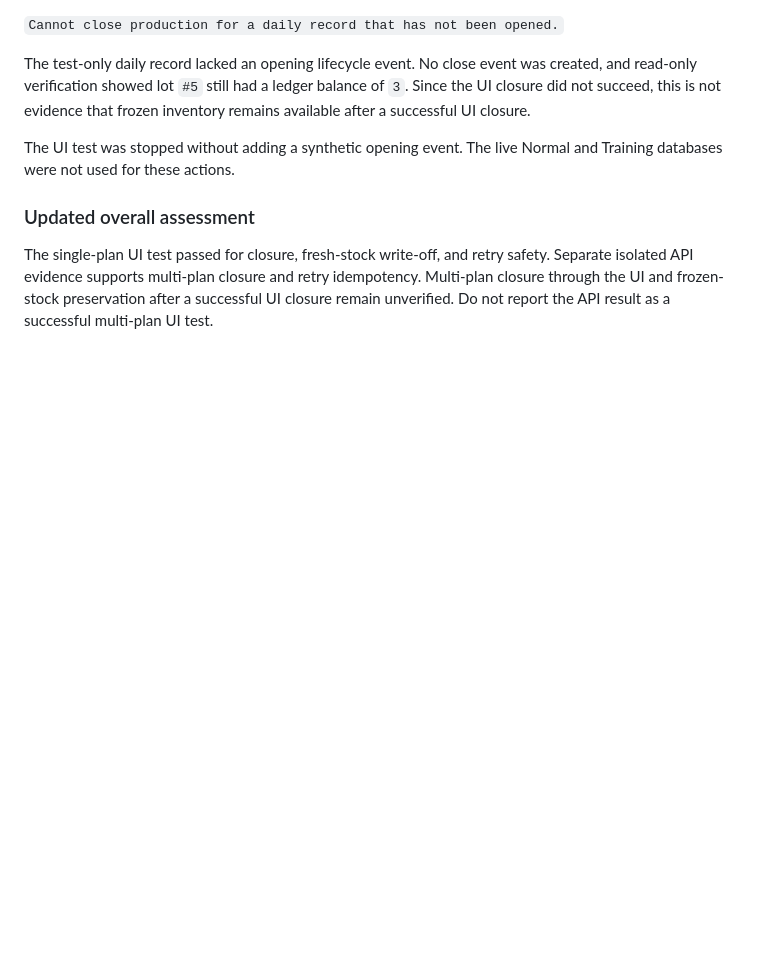
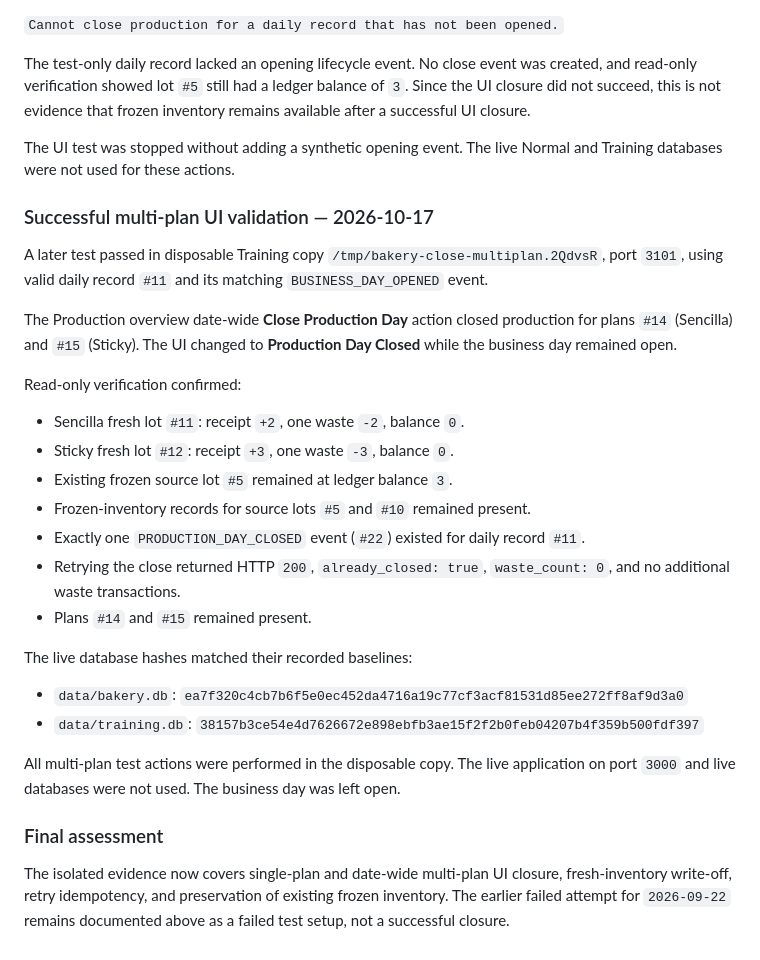
Before and after one commit to ImagenMan/bakery_system, a Markdown page: docs/testing/production-day-close-manual-validation.md, the part around the change. Drawn GitHub-style; blank space fills up the shorter version.

Commit message:
Document successful multi-plan production close validation

```diff
--- a/docs/testing/production-day-close-manual-validation.md
+++ b/docs/testing/production-day-close-manual-validation.md
@@ -104,10 +104,40 @@ that frozen inventory remains available after a successful UI closure.
 The UI test was stopped without adding a synthetic opening event. The live
 Normal and Training databases were not used for these actions.
 
-### Updated overall assessment
+### Successful multi-plan UI validation — 2026-10-17
 
-The single-plan UI test passed for closure, fresh-stock write-off, and retry
-safety. Separate isolated API evidence supports multi-plan closure and retry
-idempotency. Multi-plan closure through the UI and frozen-stock preservation
-after a successful UI closure remain unverified. Do not report the API result
-as a successful multi-plan UI test.
+A later test passed in disposable Training copy
+`/tmp/bakery-close-multiplan.2QdvsR`, port `3101`, using valid daily record
+`#11` and its matching `BUSINESS_DAY_OPENED` event.
+
+The Production overview date-wide **Close Production Day** action closed
+production for plans `#14` (Sencilla) and `#15` (Sticky). The UI changed to
+**Production Day Closed** while the business day remained open.
+
+Read-only verification confirmed:
+
+- Sencilla fresh lot `#11`: receipt `+2`, one waste `-2`, balance `0`.
+- Sticky fresh lot `#12`: receipt `+3`, one waste `-3`, balance `0`.
+- Existing frozen source lot `#5` remained at ledger balance `3`.
+- Frozen-inventory records for source lots `#5` and `#10` remained present.
+- Exactly one `PRODUCTION_DAY_CLOSED` event (`#22`) existed for daily record
+  `#11`.
+- Retrying the close returned HTTP `200`, `already_closed: true`,
+  `waste_count: 0`, and no additional waste transactions.
+- Plans `#14` and `#15` remained present.
+
+The live database hashes matched their recorded baselines:
+
+- `data/bakery.db`: `ea7f320c4cb7b6f5e0ec452da4716a19c77cf3acf81531d85ee272ff8af9d3a0`
+- `data/training.db`: `38157b3ce54e4d7626672e898ebfb3ae15f2f2b0feb04207b4f359b500fdf397`
+
+All multi-plan test actions were performed in the disposable copy. The live
+application on port `3000` and live databases were not used. The business day
+was left open.
+
+### Final assessment
+
+The isolated evidence now covers single-plan and date-wide multi-plan UI
+closure, fresh-inventory write-off, retry idempotency, and preservation of
+existing frozen inventory. The earlier failed attempt for `2026-09-22` remains
+documented above as a failed test setup, not a successful closure.
```
